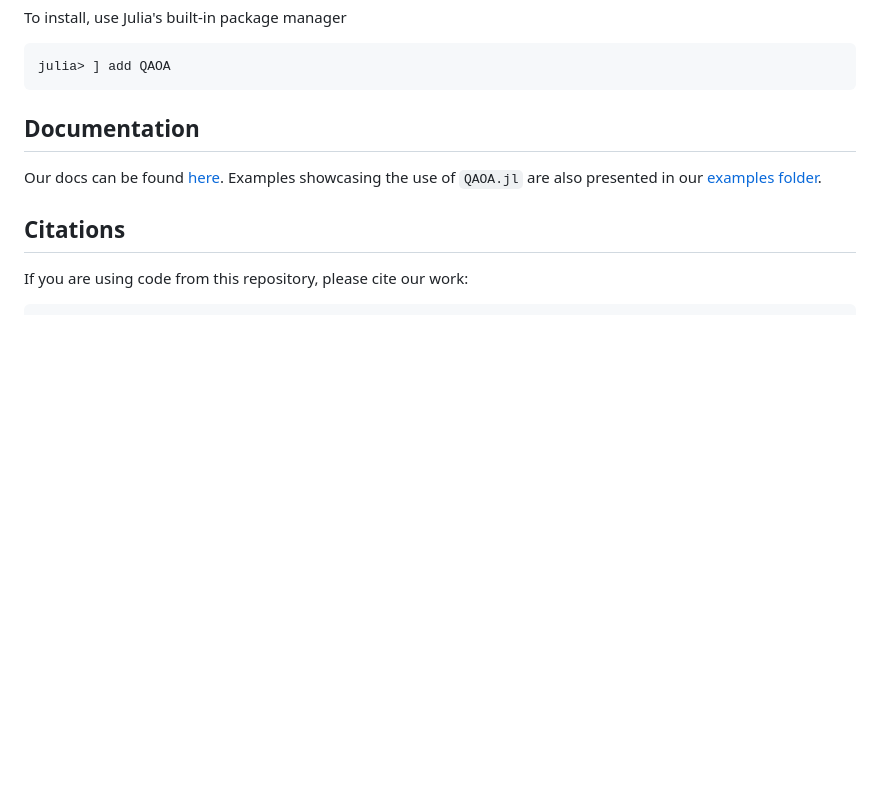
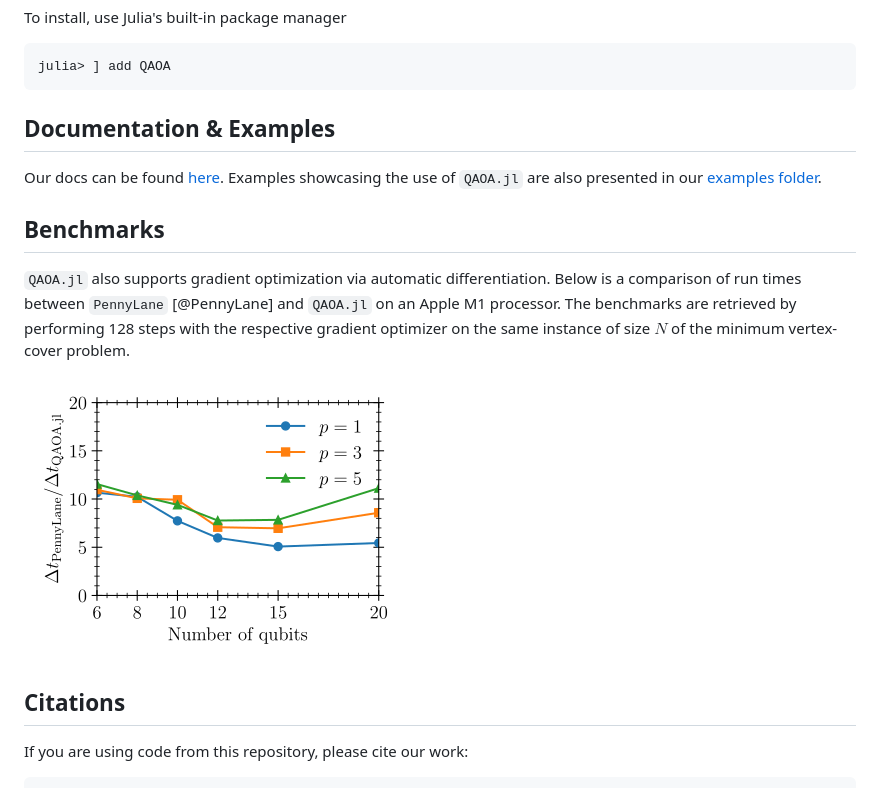
Before and after one commit to FZJ-PGI-12/QAOA.jl, a Markdown page: README.md, the part around the change. GitHub-like rendering; pictures changed too: assets/benchmarks.png (added); blank space fills up the shorter version.

Commit message:
update paper and README

````diff
--- a/README.md
+++ b/README.md
@@ -13,9 +13,15 @@ To install, use Julia's built-in package manager
 julia> ] add QAOA
 ```
 
-## Documentation
+## Documentation & Examples
 
 Our docs can be found [here](https://fzj-pgi-12.github.io/QAOA.jl/dev/). Examples showcasing the use of `QAOA.jl` are also presented in our [examples folder](https://github.com/FZJ-PGI-12/QAOA.jl/tree/master/notebooks).
+
+## Benchmarks
+
+`QAOA.jl` also supports gradient optimization via automatic differentiation. Below is a comparison of run times between `PennyLane` [@PennyLane] and `QAOA.jl` on an Apple M1 processor. The benchmarks are retrieved by performing 128 steps with the respective gradient optimizer on the same instance of size $N$ of the minimum vertex-cover problem.
+
+<img src="https://raw.githubusercontent.com/FZJ-PGI-12/QAOA.jl/master/assets/benchmarks.png" align="middle"/>
 
 
 ## Citations
````
Also changed, not shown: paper/paper.md (+4 -73 lines), 15 other files.
